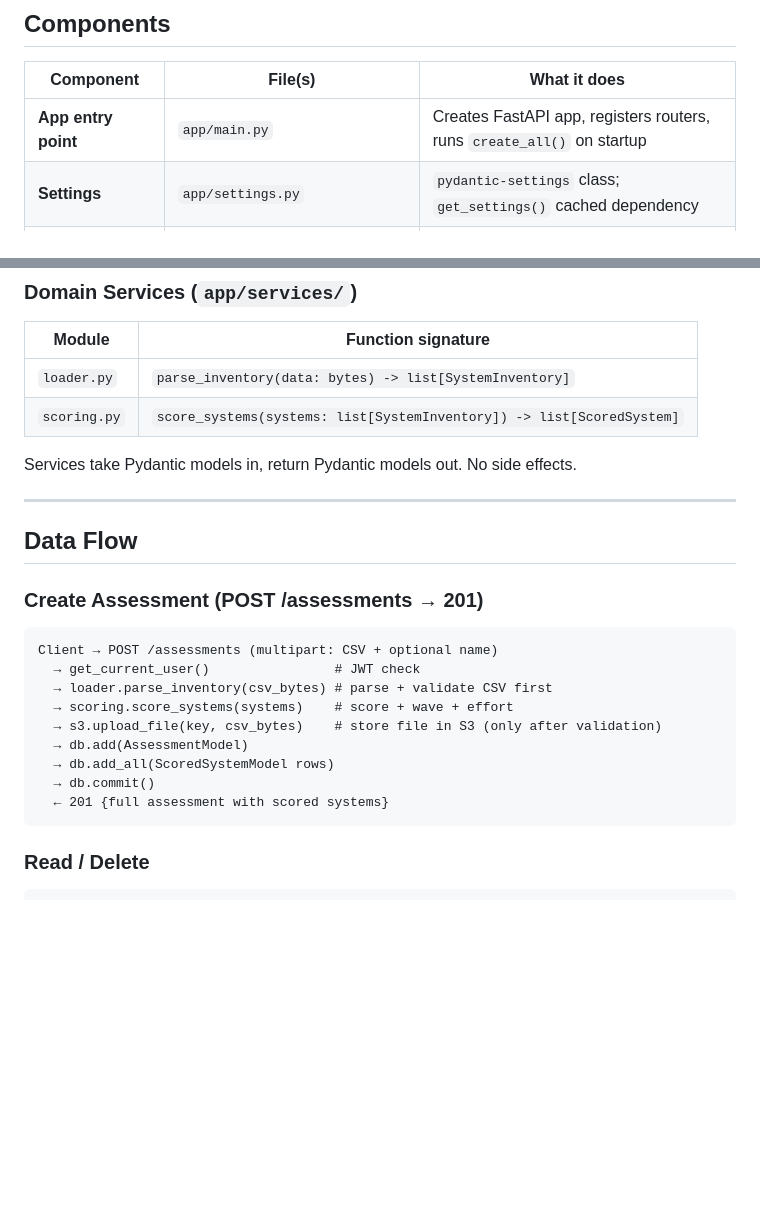
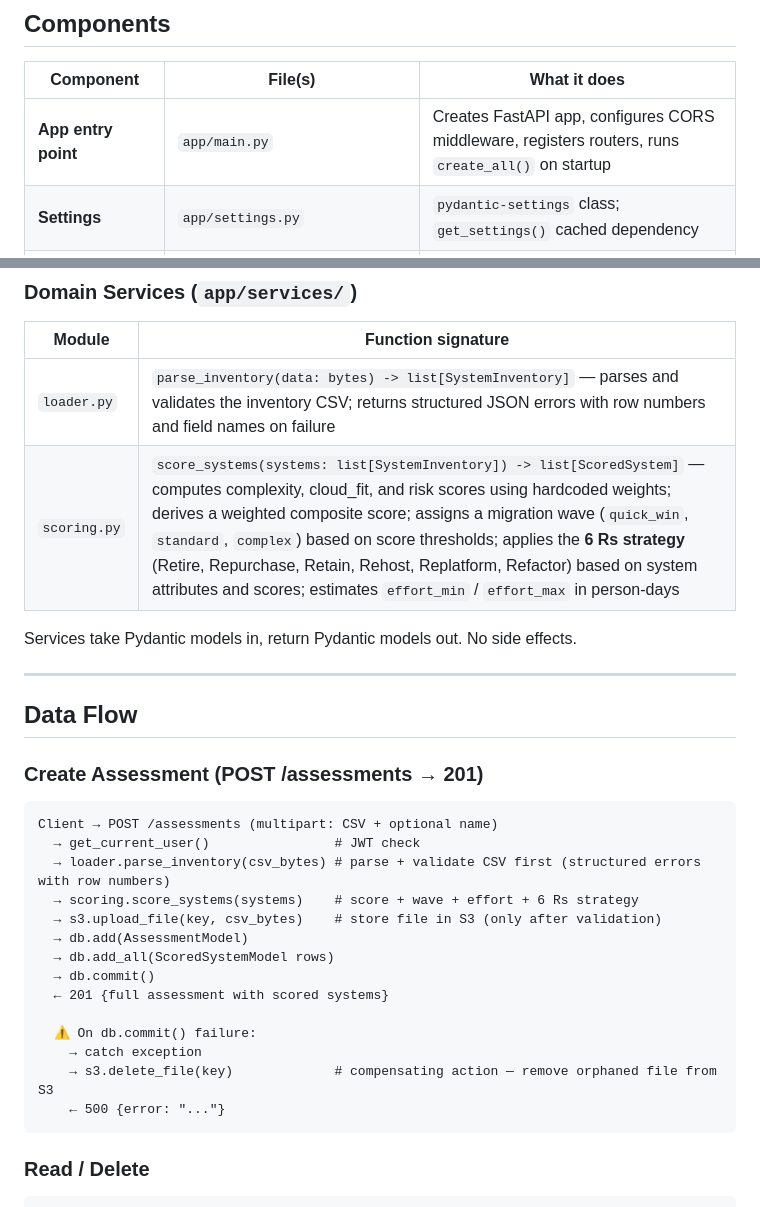
Before and after one commit to KwachuQ/final_project, a Markdown page: docs/architecture.md, 2 parts joined by grey strips. Rendered like a GitHub page; blank space fills up the shorter version.

````diff
--- a/docs/architecture.md
+++ b/docs/architecture.md
@@ -45,7 +45,7 @@ graph TD
 
 | Component | File(s) | What it does |
 |---|---|---|
-| **App entry point** | `app/main.py` | Creates FastAPI app, registers routers, runs `create_all()` on startup |
+| **App entry point** | `app/main.py` | Creates FastAPI app, configures CORS middleware, registers routers, runs `create_all()` on startup |
 | **Settings** | `app/settings.py` | `pydantic-settings` class; `get_settings()` cached dependency |
 | **Database** | `app/database.py` | `Base`, `engine`, `SessionLocal`, `get_db()` dependency; ORM models `UserModel`, `AssessmentModel`, `ScoredSystemModel` |
 | **Schemas** | `app/schemas.py` | Pydantic v2 models for domain types (`SystemInventory`, `ScoredSystem`, enums) and API request/response shapes |
@@ -62,8 +62,8 @@ graph TD
 
 | Module | Function signature |
 |---|---|
-| `loader.py` | `parse_inventory(data: bytes) -> list[SystemInventory]` |
-| `scoring.py` | `score_systems(systems: list[SystemInventory]) -> list[ScoredSystem]` |
+| `loader.py` | `parse_inventory(data: bytes) -> list[SystemInventory]` — parses and validates the inventory CSV; returns structured JSON errors with row numbers and field names on failure |
+| `scoring.py` | `score_systems(systems: list[SystemInventory]) -> list[ScoredSystem]` — computes complexity, cloud_fit, and risk scores using hardcoded weights; derives a weighted composite score; assigns a migration wave (`quick_win`, `standard`, `complex`) based on score thresholds; applies the **6 Rs strategy** (Retire, Repurchase, Retain, Rehost, Replatform, Refactor) based on system attributes and scores; estimates `effort_min` / `effort_max` in person-days |
 
 Services take Pydantic models in, return Pydantic models out. No side effects.
 
@@ -76,13 +76,18 @@ Services take Pydantic models in, return Pydantic models out. No side effects.
 ```
 Client → POST /assessments (multipart: CSV + optional name)
   → get_current_user()                # JWT check
-  → loader.parse_inventory(csv_bytes) # parse + validate CSV first
-  → scoring.score_systems(systems)    # score + wave + effort
+  → loader.parse_inventory(csv_bytes) # parse + validate CSV first (structured errors with row numbers)
+  → scoring.score_systems(systems)    # score + wave + effort + 6 Rs strategy
   → s3.upload_file(key, csv_bytes)    # store file in S3 (only after validation)
   → db.add(AssessmentModel)
   → db.add_all(ScoredSystemModel rows)
   → db.commit()
   ← 201 {full assessment with scored systems}
+
+  ⚠ On db.commit() failure:
+    → catch exception
+    → s3.delete_file(key)             # compensating action — remove orphaned file from S3
+    ← 500 {error: "..."}
 ```
 
 ### Read / Delete
````
Also changed, not shown: other parts of docs/architecture.md (+3 -4 lines).
